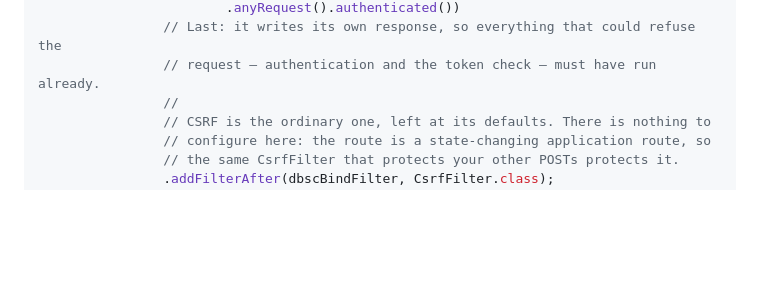
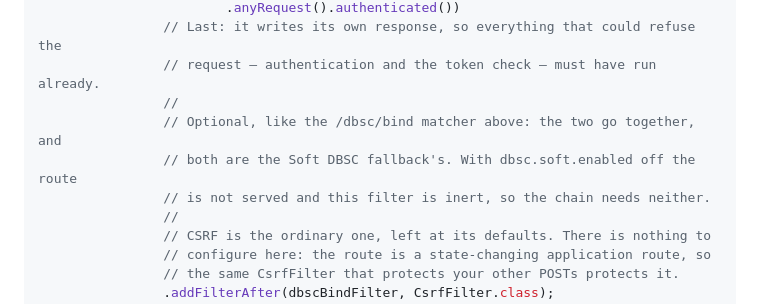
Before and after one commit to yuukioosaka/spring-dbsc, a Markdown page: README.md, the part around one of its changes. GitHub-like rendering; blank space fills up the shorter version.

```diff
--- a/README.md
+++ b/README.md
@@ -211,6 +212,10 @@ public class MySecurityConfig {
                         .anyRequest().authenticated())
                 // Last: it writes its own response, so everything that could refuse the
                 // request — authentication and the token check — must have run already.
+                //
+                // Optional, like the /dbsc/bind matcher above: the two go together, and
+                // both are the Soft DBSC fallback's. With dbsc.soft.enabled off the route
+                // is not served and this filter is inert, so the chain needs neither.
                 //
                 // CSRF is the ordinary one, left at its defaults. There is nothing to
                 // configure here: the route is a state-changing application route, so
```
Also changed, not shown: other parts of README.md (+11 -5 lines).
